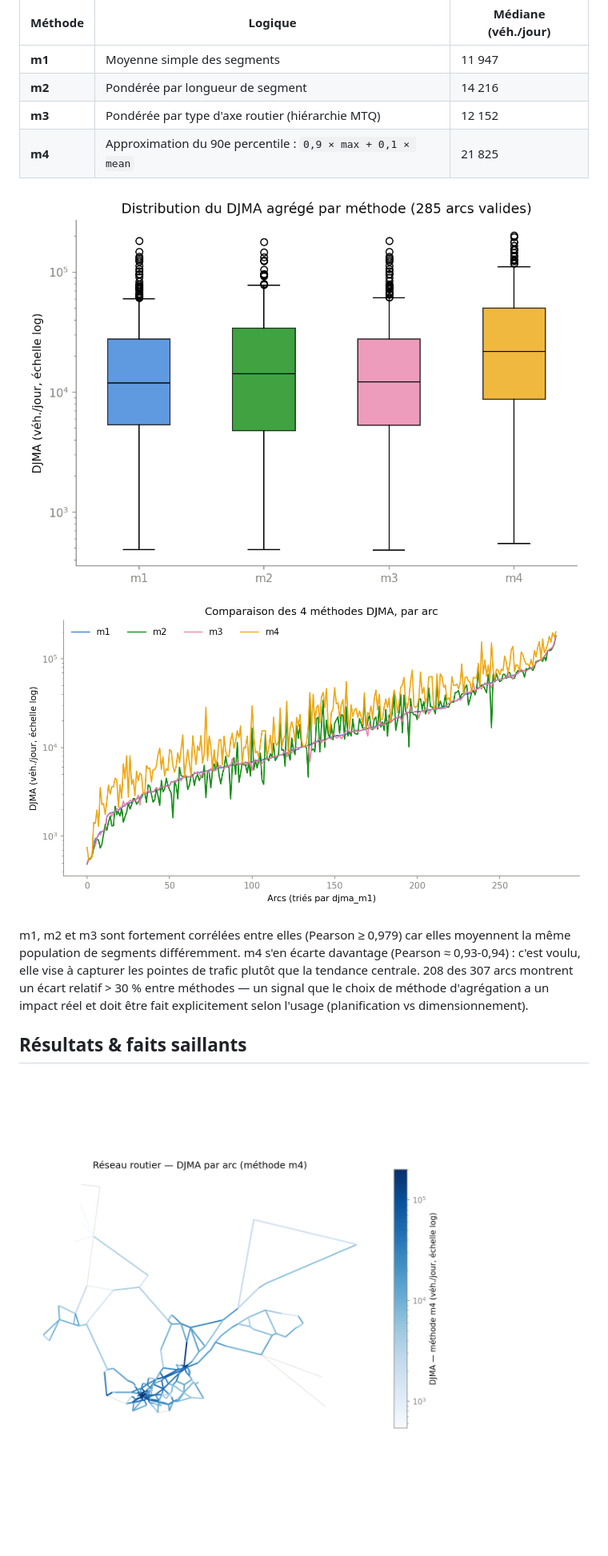
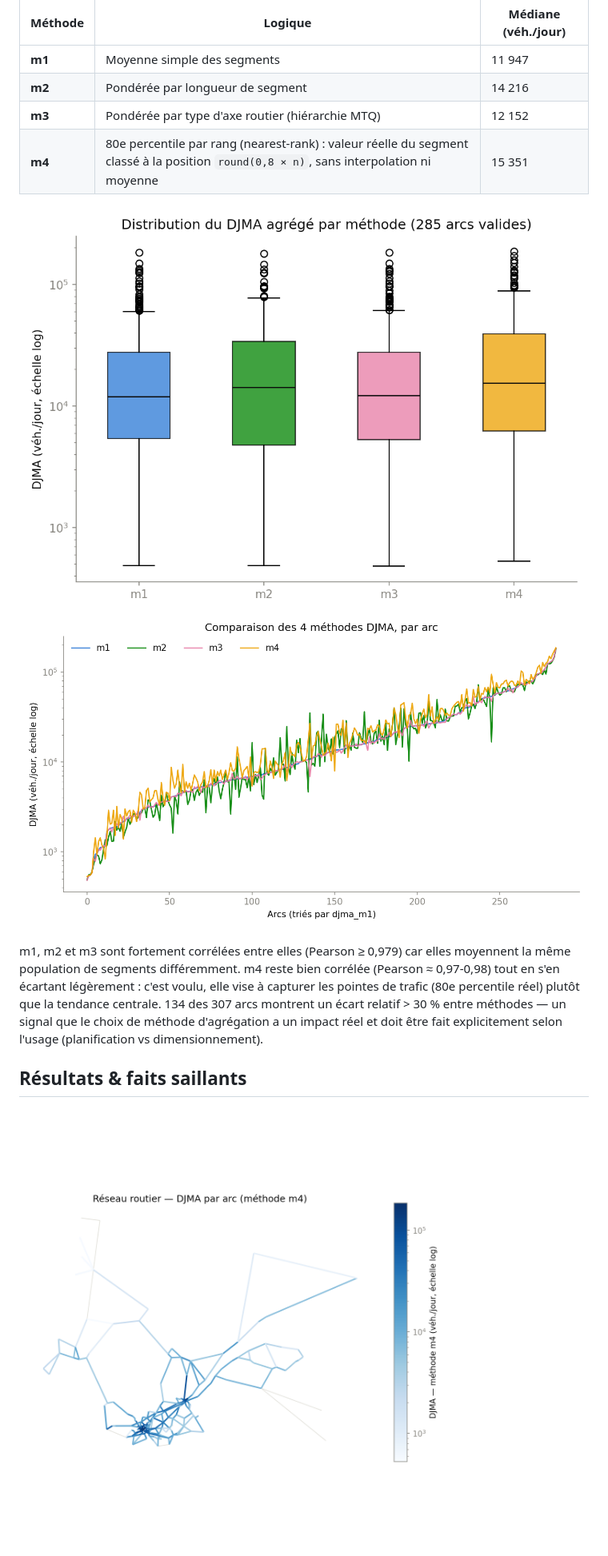
Before and after one commit to akrambouznad789-cyber/projet-resilience-cirano, a Markdown page: README.md, the part around the change. Shown at 80% size. Rendered like a GitHub page; pictures changed too: figures/carte_reseau_djma.png, figures/comparaison_methodes.png, figures/distribution_djma.png; blank space fills up the shorter version.

```diff
--- a/README.md
+++ b/README.md
@@ -184,12 +184,12 @@ Pour chaque arc, le DJMA agrégé est calculé de 4 façons à partir de ses seg
 | **m1** | Moyenne simple des segments | 11 947 |
 | **m2** | Pondérée par longueur de segment | 14 216 |
 | **m3** | Pondérée par type d'axe routier (hiérarchie MTQ) | 12 152 |
-| **m4** | Approximation du 90e percentile : `0,9 × max + 0,1 × mean` | 21 825 |
+| **m4** | 80e percentile par rang (nearest-rank) : valeur réelle du segment classé à la position `round(0,8 × n)`, sans interpolation ni moyenne | 15 351 |
 
 ![Distribution DJMA par méthode](figures/distribution_djma.png)
 ![Comparaison des 4 méthodes par arc](figures/comparaison_methodes.png)
 
-m1, m2 et m3 sont fortement corrélées entre elles (Pearson ≥ 0,979) car elles moyennent la même population de segments différemment. m4 s'en écarte davantage (Pearson ≈ 0,93-0,94) : c'est voulu, elle vise à capturer les pointes de trafic plutôt que la tendance centrale. 208 des 307 arcs montrent un écart relatif > 30 % entre méthodes — un signal que le choix de méthode d'agrégation a un impact réel et doit être fait explicitement selon l'usage (planification vs dimensionnement).
+m1, m2 et m3 sont fortement corrélées entre elles (Pearson ≥ 0,979) car elles moyennent la même population de segments différemment. m4 reste bien corrélée (Pearson ≈ 0,97-0,98) tout en s'en écartant légèrement : c'est voulu, elle vise à capturer les pointes de trafic (80e percentile réel) plutôt que la tendance centrale. 134 des 307 arcs montrent un écart relatif > 30 % entre méthodes — un signal que le choix de méthode d'agrégation a un impact réel et doit être fait explicitement selon l'usage (planification vs dimensionnement).
 
 ## Résultats & faits saillants
 
```
Also changed, not shown: 2 other files.
